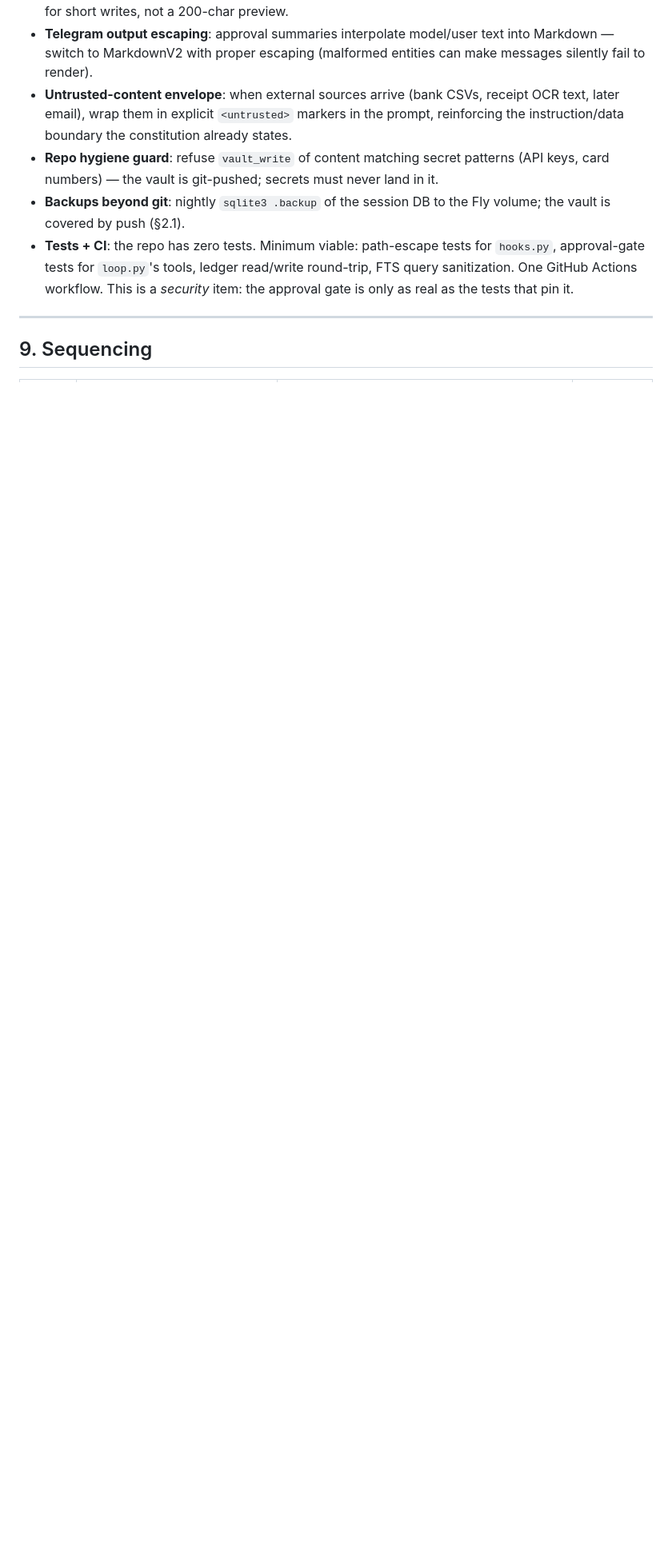
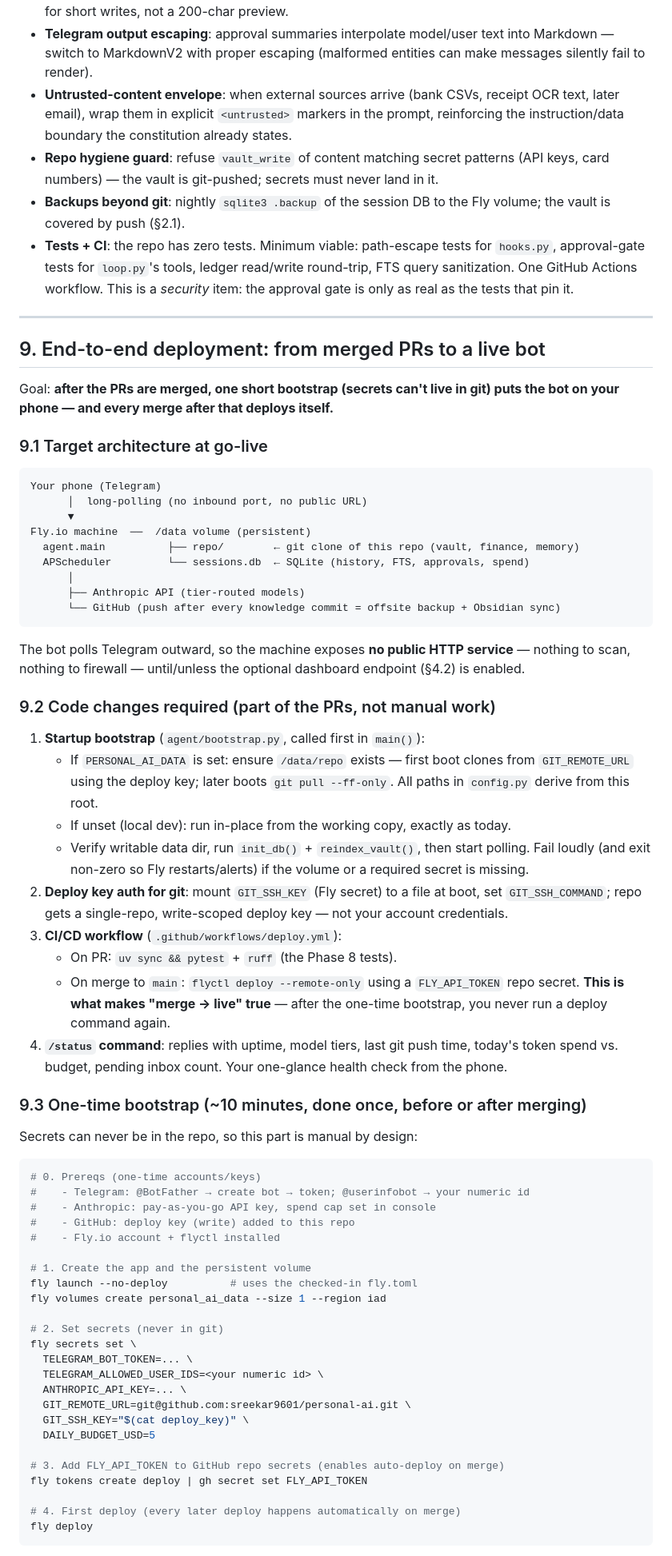
Before and after one commit to sreekar9601/personal-ai, a Markdown page: PLAN.md, the part around one of its changes. Shown at 80% size. Rendered like a GitHub page; blank space fills up the shorter version.

````diff
--- a/PLAN.md
+++ b/PLAN.md
@@ -279,4 +279,79 @@ Beyond the Phase 2 critical fixes:
 
 ---
 
-## 9. Sequencing
+## 9. End-to-end deployment: from merged PRs to a live bot
+
+Goal: **after the PRs are merged, one short bootstrap (secrets can't live in
+git) puts the bot on your phone — and every merge after that deploys itself.**
+
+### 9.1 Target architecture at go-live
+
+```
+Your phone (Telegram)
+      │  long-polling (no inbound port, no public URL)
+      ▼
+Fly.io machine  ──  /data volume (persistent)
+  agent.main          ├── repo/        ← git clone of this repo (vault, finance, memory)
+  APScheduler         └── sessions.db  ← SQLite (history, FTS, approvals, spend)
+      │
+      ├── Anthropic API (tier-routed models)
+      └── GitHub (push after every knowledge commit = offsite backup + Obsidian sync)
+```
+
+The bot polls Telegram outward, so the machine exposes **no public HTTP
+service** — nothing to scan, nothing to firewall — until/unless the optional
+dashboard endpoint (§4.2) is enabled.
+
+### 9.2 Code changes required (part of the PRs, not manual work)
+
+1. **Startup bootstrap** (`agent/bootstrap.py`, called first in `main()`):
+   - If `PERSONAL_AI_DATA` is set: ensure `/data/repo` exists — first boot
+     clones from `GIT_REMOTE_URL` using the deploy key; later boots
+     `git pull --ff-only`. All paths in `config.py` derive from this root.
+   - If unset (local dev): run in-place from the working copy, exactly as today.
+   - Verify writable data dir, run `init_db()` + `reindex_vault()`, then start
+     polling. Fail loudly (and exit non-zero so Fly restarts/alerts) if the
+     volume or a required secret is missing.
+2. **Deploy key auth for git**: mount `GIT_SSH_KEY` (Fly secret) to a file at
+   boot, set `GIT_SSH_COMMAND`; repo gets a single-repo, write-scoped deploy
+   key — not your account credentials.
+3. **CI/CD workflow** (`.github/workflows/deploy.yml`):
+   - On PR: `uv sync && pytest` + `ruff` (the Phase 8 tests).
+   - On merge to `main`: `flyctl deploy --remote-only` using a `FLY_API_TOKEN`
+     repo secret. **This is what makes "merge → live" true** — after the
+     one-time bootstrap, you never run a deploy command again.
+4. **`/status` command**: replies with uptime, model tiers, last git push
+   time, today's token spend vs. budget, pending inbox count. Your one-glance
+   health check from the phone.
+
+### 9.3 One-time bootstrap (~10 minutes, done once, before or after merging)
+
+Secrets can never be in the repo, so this part is manual by design:
+
+```bash
+# 0. Prereqs (one-time accounts/keys)
+#    - Telegram: @BotFather → create bot → token; @userinfobot → your numeric id
+#    - Anthropic: pay-as-you-go API key, spend cap set in console
+#    - GitHub: deploy key (write) added to this repo
+#    - Fly.io account + flyctl installed
+
+# 1. Create the app and the persistent volume
+fly launch --no-deploy          # uses the checked-in fly.toml
+fly volumes create personal_ai_data --size 1 --region iad
+
+# 2. Set secrets (never in git)
+fly secrets set \
+  TELEGRAM_BOT_TOKEN=... \
+  TELEGRAM_ALLOWED_USER_IDS=<your numeric id> \
+  ANTHROPIC_API_KEY=... \
+  GIT_REMOTE_URL=git@github.com:sreekar9601/personal-ai.git \
+  GIT_SSH_KEY="$(cat deploy_key)" \
+  DAILY_BUDGET_USD=5
+
+# 3. Add FLY_API_TOKEN to GitHub repo secrets (enables auto-deploy on merge)
+fly tokens create deploy | gh secret set FLY_API_TOKEN
+
+# 4. First deploy (every later deploy happens automatically on merge)
+fly deploy
+```
+
````
Also changed, not shown: other parts of PLAN.md (+54 -10 lines).
